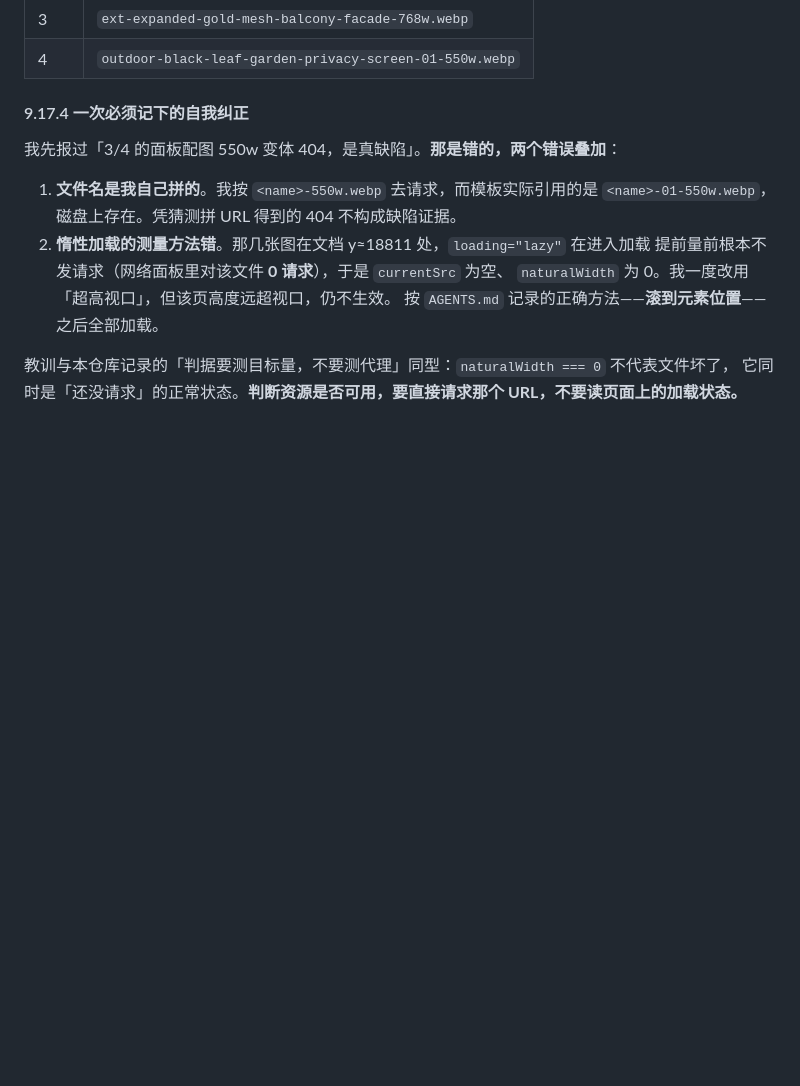
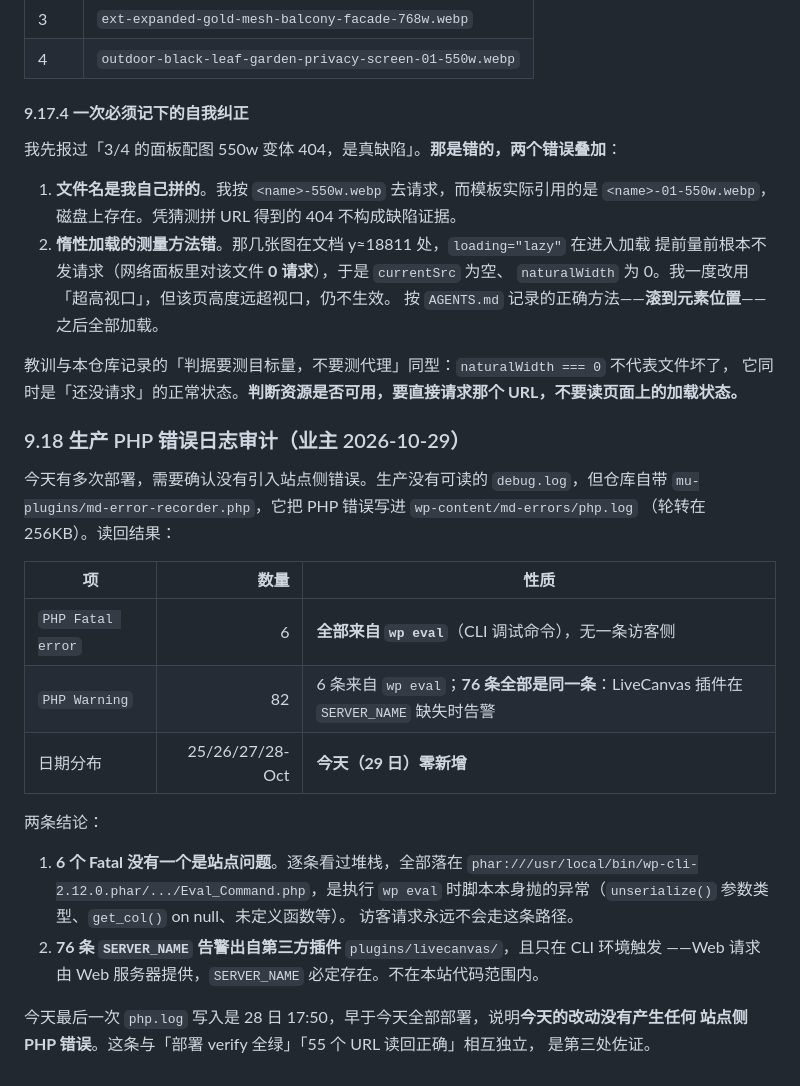
Before and after one commit to AssassinFlash/metal-divider, a Markdown page: docs/acceptance/2026-10-29-replica-gaps-and-shared-workspace.md, the part around the change. Drawn GitHub-style; blank space fills up the shorter version.

Commit message:
Audit the production PHP error log: every fatal is a wp eval artefact

```diff
--- a/docs/acceptance/2026-10-29-replica-gaps-and-shared-workspace.md
+++ b/docs/acceptance/2026-10-29-replica-gaps-and-shared-workspace.md
@@ -1061,3 +1061,28 @@ chinese / stainless / panels / perforated / expanded）、`faqs`、`about-us`、
 
 教训与本仓库记录的「判据要测目标量，不要测代理」同型：`naturalWidth === 0` 不代表文件坏了，
 它同时是「还没请求」的正常状态。**判断资源是否可用，要直接请求那个 URL，不要读页面上的加载状态。**
+
+### 9.18 生产 PHP 错误日志审计（业主 2026-10-29）
+
+今天有多次部署，需要确认没有引入站点侧错误。生产没有可读的 `debug.log`，但仓库自带
+`mu-plugins/md-error-recorder.php`，它把 PHP 错误写进 `wp-content/md-errors/php.log`
+（轮转在 256KB）。读回结果：
+
+| 项 | 数量 | 性质 |
+|---|---:|---|
+| `PHP Fatal error` | 6 | **全部来自 `wp eval`**（CLI 调试命令），无一条访客侧 |
+| `PHP Warning` | 82 | 6 条来自 `wp eval`；**76 条全部是同一条**：LiveCanvas 插件在 `SERVER_NAME` 缺失时告警 |
+| 日期分布 | 25/26/27/28-Oct | **今天（29 日）零新增** |
+
+两条结论：
+
+1. **6 个 Fatal 没有一个是站点问题**。逐条看过堆栈，全部落在
+   `phar:///usr/local/bin/wp-cli-2.12.0.phar/.../Eval_Command.php`，是执行 `wp eval`
+   时脚本本身抛的异常（`unserialize()` 参数类型、`get_col()` on null、未定义函数等）。
+   访客请求永远不会走这条路径。
+2. **76 条 `SERVER_NAME` 告警出自第三方插件** `plugins/livecanvas/`，且只在 CLI 环境触发
+   ——Web 请求由 Web 服务器提供，`SERVER_NAME` 必定存在。不在本站代码范围内。
+
+今天最后一次 `php.log` 写入是 28 日 17:50，早于今天全部部署，说明**今天的改动没有产生任何
+站点侧 PHP 错误**。这条与「部署 verify 全绿」「55 个 URL 读回正确」相互独立，
+是第三处佐证。
```
